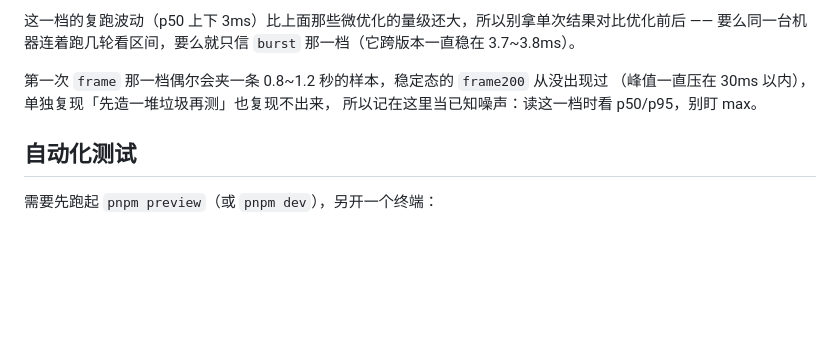
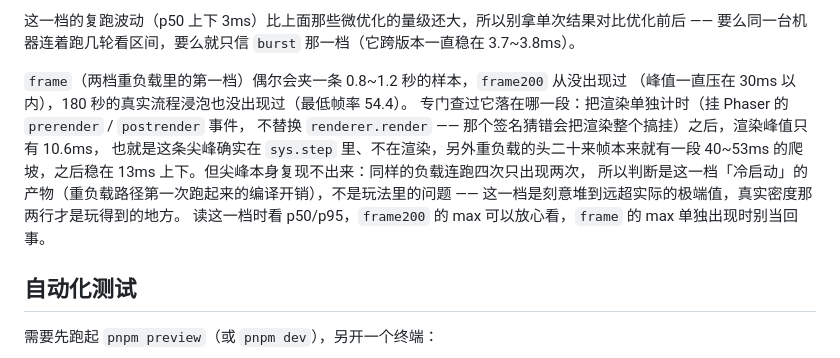
Before and after one commit to LO-HINA/alien_invasion_game, a Markdown page: web/README.md, the part around the change. Drawn GitHub-style; blank space fills up the shorter version.

Commit message:
docs(web): 把基准里那条 900ms 尖峰查到「不在渲染」，写清它复现不出来
原先只写「已知噪声，别盯 max」—— 但两次 900ms 的停顿在射击游戏里就是两次肉眼可见的
卡死，不该只挂个「噪声」了事。这次把它落到了哪一段：

· 渲染单独计时（挂 Phaser 的 prerender / postrender，不替换 renderer.render —— 那个
  签名猜错了会把渲染整个搞挂，试过一次，报 zoom 未定义）：峰值只有 10.6ms，
  所以尖峰确实在 sys.step 里，不在渲染
· 但它复现不出来：同样的负载连跑四次只出现两次；同一个脚本里 frame200（更重）
  从没出现过；180 秒真实流程浸泡也没有过（最低帧率 54.4）
· 顺带量到重负载的头二十来帧有一段 40~53ms 的爬坡，之后稳在 13ms 上下，
  像是重负载路径第一次跑起来的一次性开销

结论没变（看 p50/p95），但理由从「复现不出来」变成「量过、不在渲染、只在冷启动
那一档出现，而那一档是刻意堆到远超实际的极端值」。

```diff
--- a/web/README.md
+++ b/web/README.md
@@ -147,9 +147,15 @@ pnpm preview    # 预览打包结果（默认 4173 端口）
 这一档的复跑波动（p50 上下 3ms）比上面那些微优化的量级还大，所以别拿单次结果对比优化前后 ——
 要么同一台机器连着跑几轮看区间，要么就只信 `burst` 那一档（它跨版本一直稳在 3.7~3.8ms）。
 
-第一次 `frame` 那一档偶尔会夹一条 0.8~1.2 秒的样本，稳定态的 `frame200` 从没出现过
-（峰值一直压在 30ms 以内），单独复现「先造一堆垃圾再测」也复现不出来，
-所以记在这里当已知噪声：读这一档时看 p50/p95，别盯 max。
+`frame`（两档重负载里的第一档）偶尔会夹一条 0.8~1.2 秒的样本，`frame200` 从没出现过
+（峰值一直压在 30ms 以内），180 秒的真实流程浸泡也没出现过（最低帧率 54.4）。
+专门查过它落在哪一段：把渲染单独计时（挂 Phaser 的 `prerender` / `postrender` 事件，
+不替换 `renderer.render` —— 那个签名猜错会把渲染整个搞挂）之后，渲染峰值只有 10.6ms，
+也就是这条尖峰确实在 `sys.step` 里、不在渲染，另外重负载的头二十来帧本来就有一段
+40~53ms 的爬坡，之后稳在 13ms 上下。但尖峰本身复现不出来：同样的负载连跑四次只出现两次，
+所以判断是这一档「冷启动」的产物（重负载路径第一次跑起来的编译开销），不是玩法里的问题 ——
+这一档是刻意堆到远超实际的极端值，真实密度那两行才是玩得到的地方。
+读这一档时看 p50/p95，`frame200` 的 max 可以放心看，`frame` 的 max 单独出现时别当回事。
 
 ## 自动化测试
 
```
